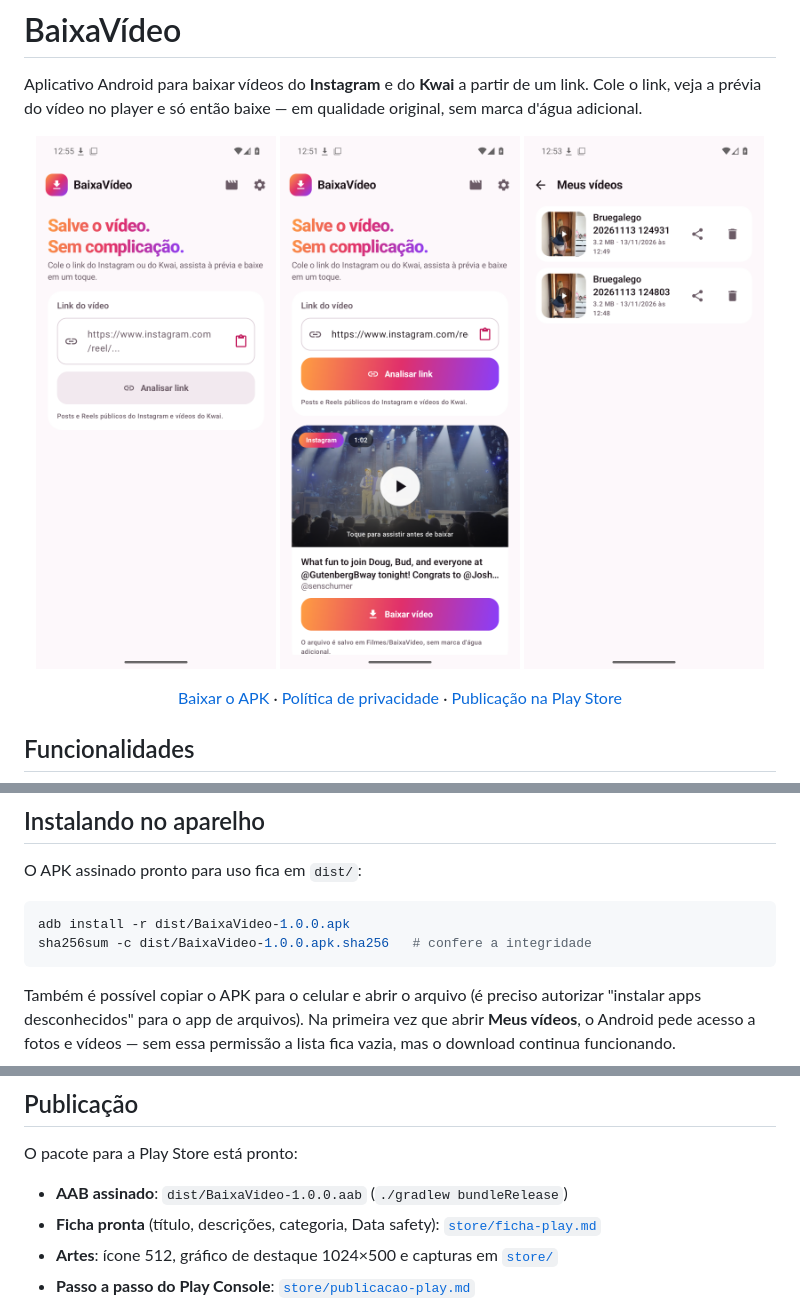
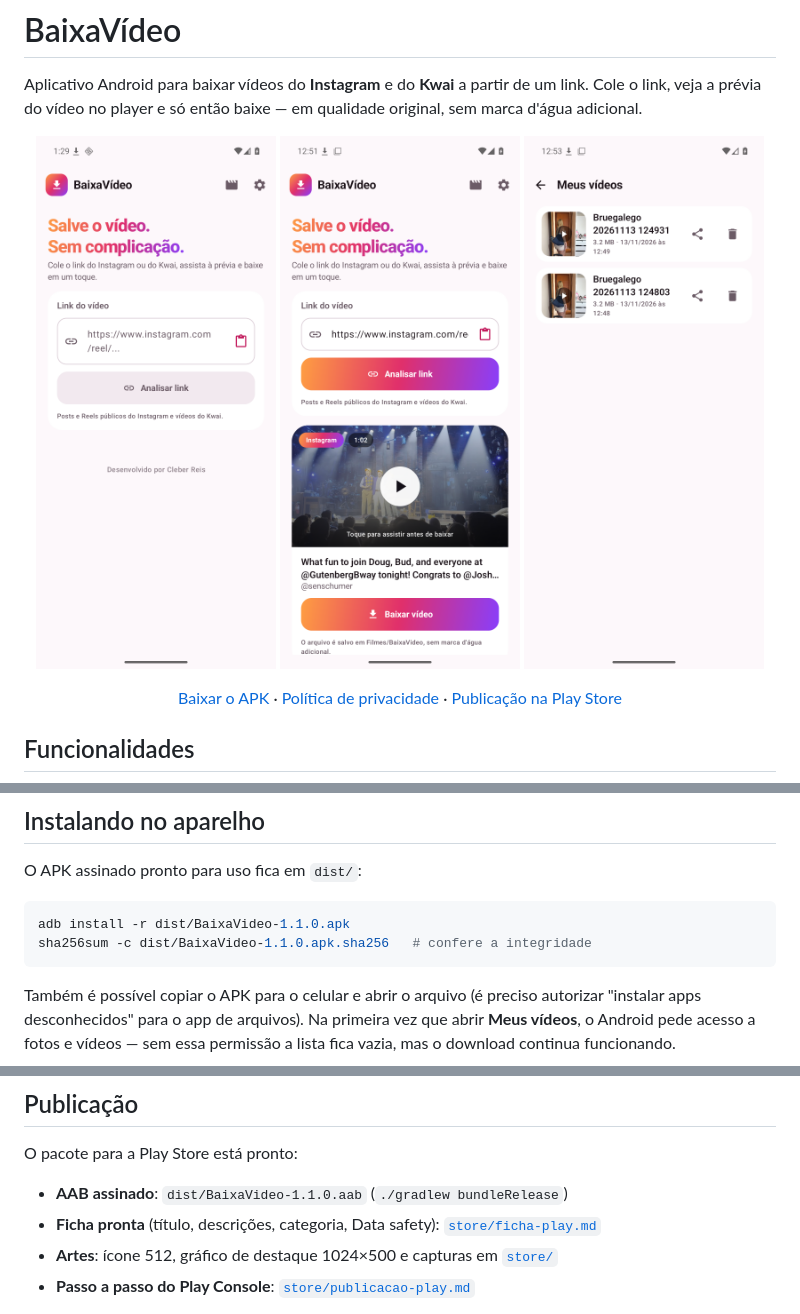
Before and after one commit to clebersys/baixatrix, a Markdown page: README.md, 3 parts joined by grey strips. GitHub-like rendering; pictures changed too: docs/tela-inicial.png.

````diff
--- a/README.md
+++ b/README.md
@@ -66,8 +66,8 @@ O app resolve tudo no próprio aparelho, sem depender de serviços de terceiros:
 O APK assinado pronto para uso fica em `dist/`:
 
 ```bash
-adb install -r dist/BaixaVideo-1.0.0.apk
-sha256sum -c dist/BaixaVideo-1.0.0.apk.sha256   # confere a integridade
+adb install -r dist/BaixaVideo-1.1.0.apk
+sha256sum -c dist/BaixaVideo-1.1.0.apk.sha256   # confere a integridade
 ```
 
 Também é possível copiar o APK para o celular e abrir o arquivo (é preciso
@@ -137,7 +137,7 @@ backend/                            # FastAPI + yt-dlp (opcional)
 
 O pacote para a Play Store está pronto:
 
-- **AAB assinado**: `dist/BaixaVideo-1.0.0.aab` (`./gradlew bundleRelease`)
+- **AAB assinado**: `dist/BaixaVideo-1.1.0.aab` (`./gradlew bundleRelease`)
 - **Ficha pronta** (título, descrições, categoria, Data safety): [`store/ficha-play.md`](store/ficha-play.md)
 - **Artes**: ícone 512, gráfico de destaque 1024×500 e capturas em [`store/`](store/)
 - **Passo a passo do Play Console**: [`store/publicacao-play.md`](store/publicacao-play.md)
````
Also changed, not shown: store/ficha-play.md (+4 -3 lines), store/publicacao-play.md (+3 -3 lines), 4 other files.
